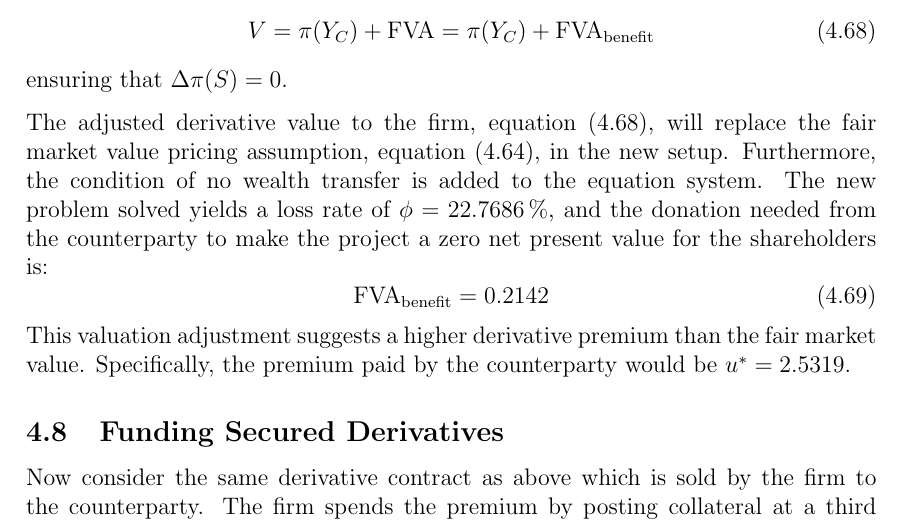
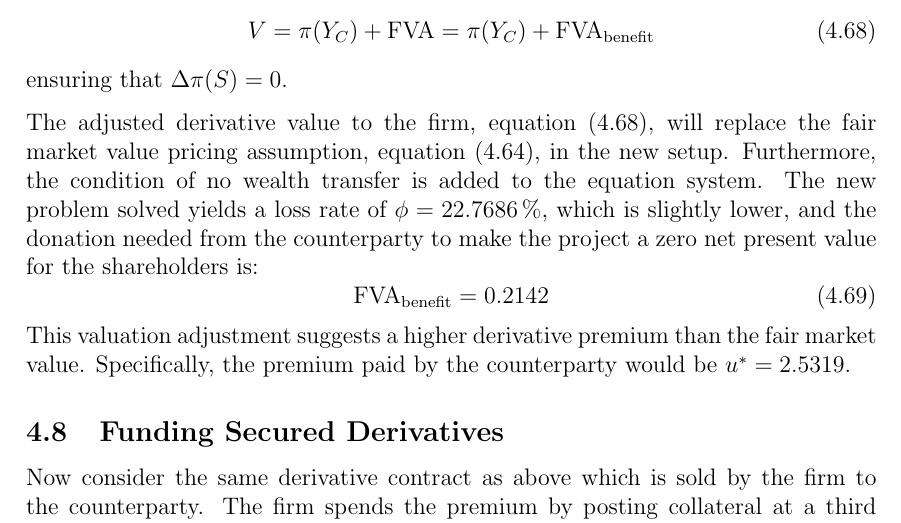
Before and after one commit to sebastianbaltser/master-thesis, a LaTeX thesis (thesis/main.tex, which reads thesis/content/body-matter/single-period-model/examples/funding-benefit.tex): part of page 55 of 62, cut so that both start at the same text. Compiled offline with pdfLaTeX.

Commit message:
Comment on new loss rate

```diff
--- a/thesis/content/body-matter/single-period-model/examples/funding-benefit.tex
+++ b/thesis/content/body-matter/single-period-model/examples/funding-benefit.tex
@@ -328,6 +328,7 @@
             will replace the fair market value pricing assumption, \cref{eqn:no-funding-buyback-derivative-fair-value}, in the new setup.
             Furthermore, the condition of no wealth transfer is added to the equation system.
             The new problem solved yields a loss rate of $\phi = \pct{0.22768554}$,
+            which is slightly lower,
             and the donation needed from the counterparty to make the project a zero net present value for the shareholders is:
             \begin{equation}
                 \FBA/ = \num{0.21421882}
```
